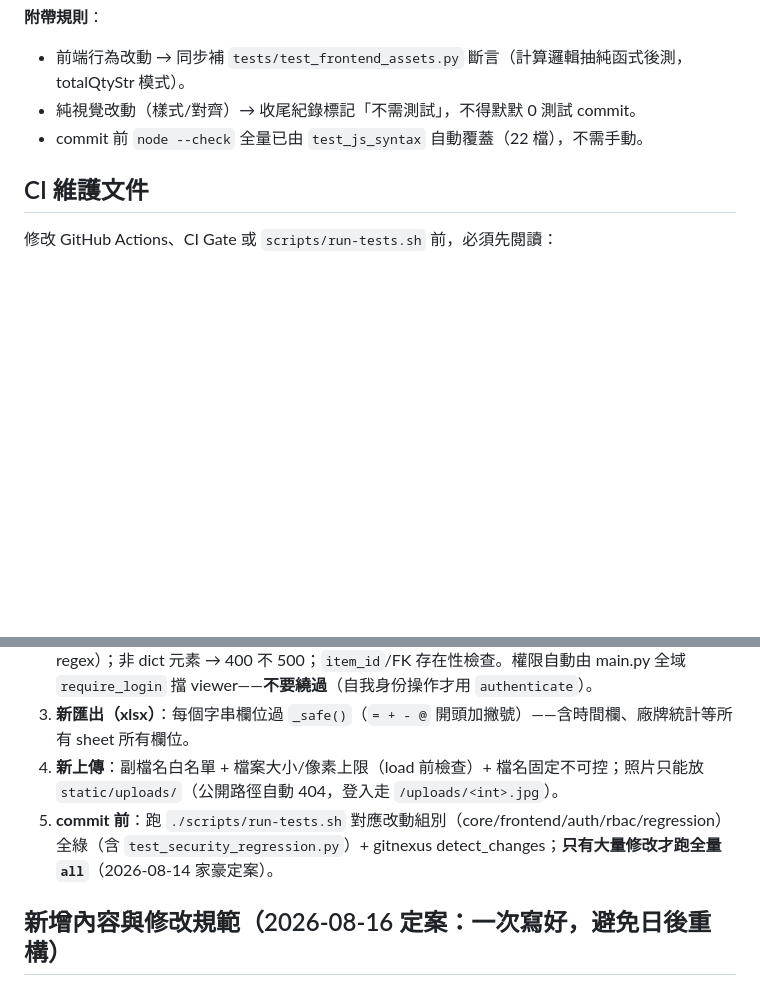
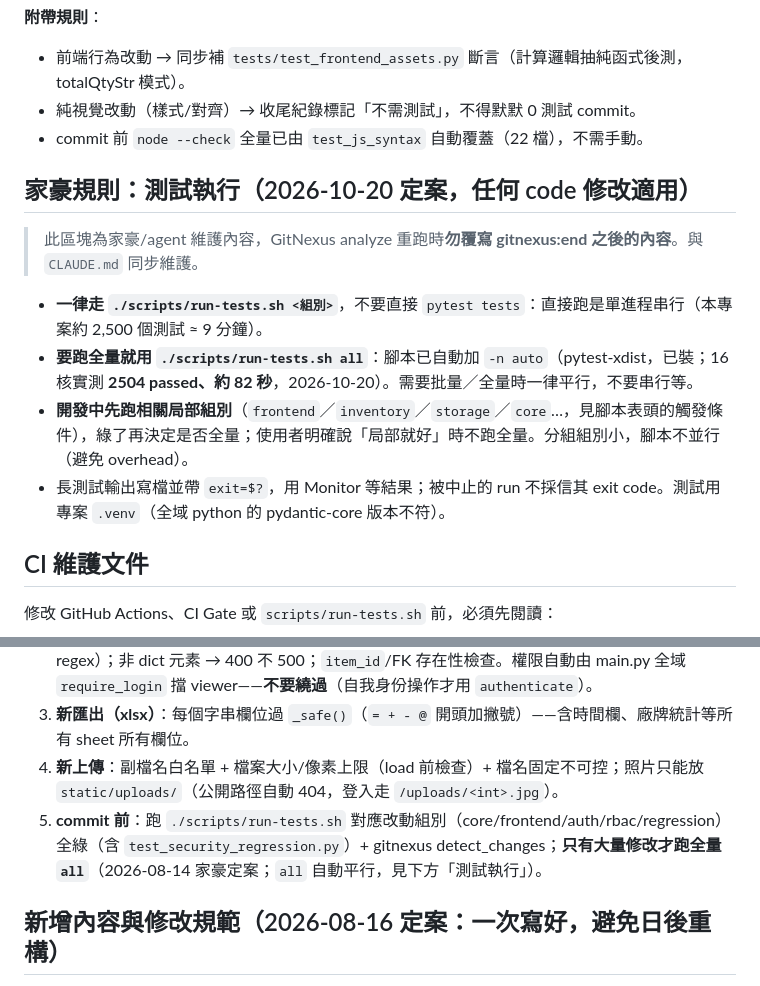
Before and after one commit to jlin53882/hvac-inventory, a Markdown page: AGENTS.md, 2 parts joined by grey strips. GitHub-like rendering; blank space fills up the shorter version.

```diff
--- a/AGENTS.md
+++ b/AGENTS.md
@@ -59,6 +59,15 @@ This project is indexed by GitNexus as **hvac-inventory** (2218 symbols, 5489 re
 - 純視覺改動（樣式/對齊）→ 收尾紀錄標記「不需測試」，不得默默 0 測試 commit。
 - commit 前 `node --check` 全量已由 `test_js_syntax` 自動覆蓋（22 檔），不需手動。
 
+## 家豪規則：測試執行（2026-10-20 定案，任何 code 修改適用）
+
+> 此區塊為家豪/agent 維護內容，GitNexus analyze 重跑時**勿覆寫 gitnexus:end 之後的內容**。與 `CLAUDE.md` 同步維護。
+
+- **一律走 `./scripts/run-tests.sh <組別>`**，不要直接 `pytest tests`：直接跑是單進程串行（本專案約 2,500 個測試 ≈ 9 分鐘）。
+- **要跑全量就用 `./scripts/run-tests.sh all`**：腳本已自動加 `-n auto`（pytest-xdist，已裝；16 核實測 **2504 passed、約 82 秒**，2026-10-20）。需要批量／全量時一律平行，不要串行等。
+- **開發中先跑相關局部組別**（`frontend`／`inventory`／`storage`／`core`…，見腳本表頭的觸發條件），綠了再決定是否全量；使用者明確說「局部就好」時不跑全量。分組組別小，腳本不並行（避免 overhead）。
+- 長測試輸出寫檔並帶 `exit=$?`，用 Monitor 等結果；被中止的 run 不採信其 exit code。測試用專案 `.venv`（全域 python 的 pydantic-core 版本不符）。
+
 ## CI 維護文件
 
 修改 GitHub Actions、CI Gate 或 `scripts/run-tests.sh` 前，必須先閱讀：
@@ -75,7 +84,7 @@ This project is indexed by GitNexus as **hvac-inventory** (2218 symbols, 5489 re
 2. **新 write 端點**：Pydantic/迴圈驗證數量 ≥0（qty）、字串長度、日期/時間格式（HH:MM regex）；非 dict 元素 → 400 不 500；`item_id`/FK 存在性檢查。權限自動由 main.py 全域 `require_login` 擋 viewer——**不要繞過**（自我身份操作才用 `authenticate`）。
 3. **新匯出（xlsx）**：每個字串欄位過 `_safe()`（`= + - @` 開頭加撇號）——含時間欄、廠牌統計等所有 sheet 所有欄位。
 4. **新上傳**：副檔名白名單 + 檔案大小/像素上限（load 前檢查）+ 檔名固定不可控；照片只能放 `static/uploads/`（公開路徑自動 404，登入走 `/uploads/<int>.jpg`）。
-5. **commit 前**：跑 `./scripts/run-tests.sh` 對應改動組別（core/frontend/auth/rbac/regression）全綠（含 `test_security_regression.py`）+ gitnexus detect_changes；**只有大量修改才跑全量 `all`**（2026-08-14 家豪定案）。
+5. **commit 前**：跑 `./scripts/run-tests.sh` 對應改動組別（core/frontend/auth/rbac/regression）全綠（含 `test_security_regression.py`）+ gitnexus detect_changes；**只有大量修改才跑全量 `all`**（2026-08-14 家豪定案；`all` 自動平行，見下方「測試執行」）。
 
 ## 新增內容與修改規範（2026-08-16 定案：一次寫好，避免日後重構）
 
```
Also changed, not shown: CLAUDE.md (+9 -0 lines).
